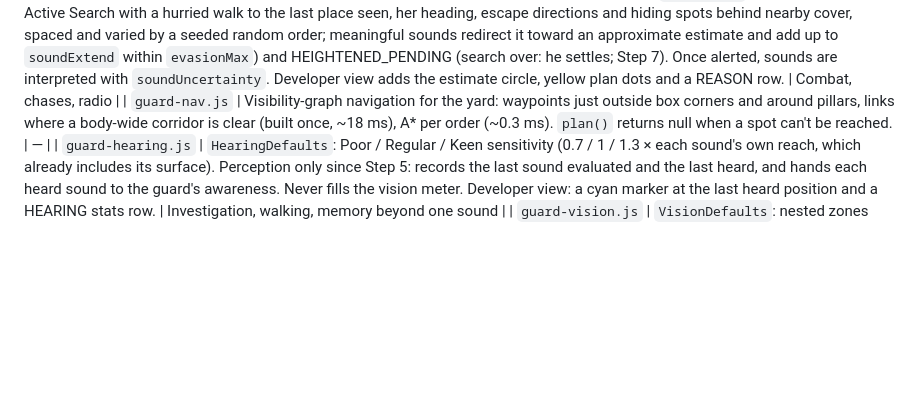
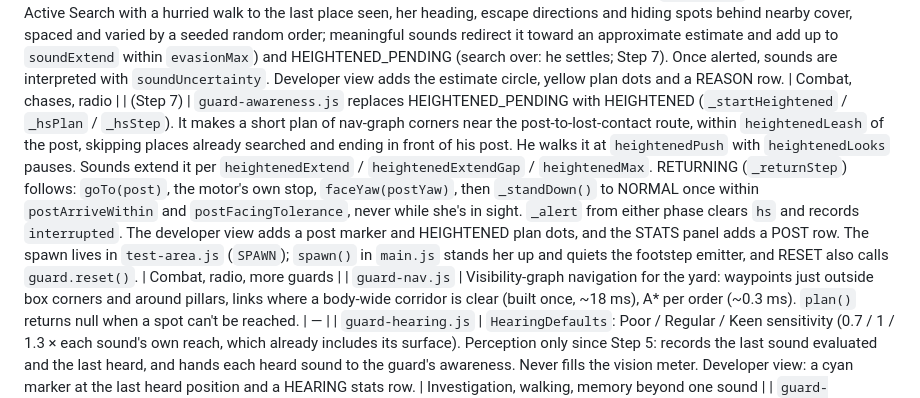
Before and after one commit to Starr710/Starr710, a Markdown page: docs/CHARACTER_CONTROLLER.md, the part around the change. Rendered like a GitHub page; blank space fills up the shorter version.

```diff
--- a/docs/CHARACTER_CONTROLLER.md
+++ b/docs/CHARACTER_CONTROLLER.md
@@ -33,6 +33,7 @@ Above the legs: forward lean grows with speed, shoulder twist is damped, the hea
 | `guard.js` | A guard character type (no input, camera or HUD). `cloneSkinned` copies the player's loaded model (shared geometry, textures and clips; own skeleton, mixer and a tinted uniform material). Walks with his own `CharacterMotor` instance (the player's class with calmer settings, `GuardDefaults.motor`) and the clip's natural stride (`GuardDefaults.animator`); follows nav paths, slows near the target, detects being stuck and stops safely, and never overlaps the player. Standing, he turns on the spot: a turn-only mode (limited, smoothed turn rate, `GuardDefaults.turn`) drives the player's own `AnimationController` on the guard's copy, which plays idle and the in-place turning steps. `squareShoulders` turns the model so the idle pose's shoulders face along his vision. Has a collision body that never blocks sight (`addCylinder(..., { noSight: true })`), eyes at the head bone, and a `GuardVision`. Later stages give it a brain driving a motor + animator. | The player's controls |
 | `guard-awareness.js` | The guard's first brain (`AwarenessDefaults`): NORMAL, SUSPICIOUS, INVESTIGATING (approach → search → return), CONFIRMED. Suspicion rises from heard sounds (by effective intensity, closeness and repetition near the same spot) and from partial sightings, holds 3 s, then falls 0.04/s. Separate memory of the last heard sound, the last place he actually saw her (recorded by vision at each look) and whether a sighting was confirmed. CONFIRMED (vision meter 100%) is persistent in this stage: he stops and faces the last place he saw her; sounds no longer move him. `GuardAwarenessView`: suspicion bar, last-seen ring, target ring and path line. | Patrols, chases, combat, alerts |
 | (Step 6) | `guard-awareness.js` adds ALERT (confirmed and in sight: he stops, faces and tracks her by what he sees), EVASION (after `alertGrace` out of sight: a 30 s Active Search with a hurried walk to the last place seen, her heading, escape directions and hiding spots behind nearby cover, spaced and varied by a seeded random order; meaningful sounds redirect it toward an approximate estimate and add up to `soundExtend` within `evasionMax`) and HEIGHTENED_PENDING (search over: he settles; Step 7). Once alerted, sounds are interpreted with `soundUncertainty`. Developer view adds the estimate circle, yellow plan dots and a REASON row. | Combat, chases, radio |
+| (Step 7) | `guard-awareness.js` replaces HEIGHTENED_PENDING with HEIGHTENED (`_startHeightened` / `_hsPlan` / `_hsStep`). It makes a short plan of nav-graph corners near the post-to-lost-contact route, within `heightenedLeash` of the post, skipping places already searched and ending in front of his post. He walks it at `heightenedPush` with `heightenedLooks` pauses. Sounds extend it per `heightenedExtend` / `heightenedExtendGap` / `heightenedMax`. RETURNING (`_returnStep`) follows: `goTo(post)`, the motor's own stop, `faceYaw(postYaw)`, then `_standDown()` to NORMAL once within `postArriveWithin` and `postFacingTolerance`, never while she's in sight. `_alert` from either phase clears `hs` and records `interrupted`. The developer view adds a post marker and HEIGHTENED plan dots, and the STATS panel adds a POST row. The spawn lives in `test-area.js` (`SPAWN`); `spawn()` in `main.js` stands her up and quiets the footstep emitter, and RESET also calls `guard.reset()`. | Combat, radio, more guards |
 | `guard-nav.js` | Visibility-graph navigation for the yard: waypoints just outside box corners and around pillars, links where a body-wide corridor is clear (built once, ~18 ms), A* per order (~0.3 ms). `plan()` returns null when a spot can't be reached. | — |
 | `guard-hearing.js` | `HearingDefaults`: Poor / Regular / Keen sensitivity (0.7 / 1 / 1.3 × each sound's own reach, which already includes its surface). Perception only since Step 5: records the last sound evaluated and the last heard, and hands each heard sound to the guard's awareness. Never fills the vision meter. Developer view: a cyan marker at the last heard position and a HEARING stats row. | Investigation, walking, memory beyond one sound |
 | `guard-vision.js` | `VisionDefaults`: nested zones (30° / 70° / 110° total, fill rates 1.2 / 0.7 / 0.35 per s), profiles Short / Regular / Great (10 / 16 / 24 m), distance falloff, stance and movement factors, close-range rate, Simple Cover threshold (50% of body points visible), hold then decay. `visionTarget` samples 9 body bones. `collision.js` `segmentBlocked` tests sight lines against boxes (with their heights) and pillars. `GuardDebugView` draws the zones, a sight line (green seen / red blocked / grey out of view) and the detection meter. All values are initial test values. | Hearing, memory, reactions |
```
Also changed, not shown: docs/GAME_DESIGN.md (+2 -1 lines).
